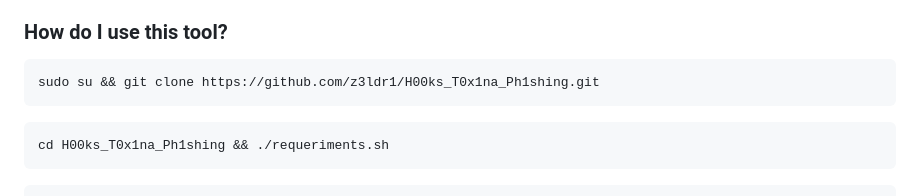
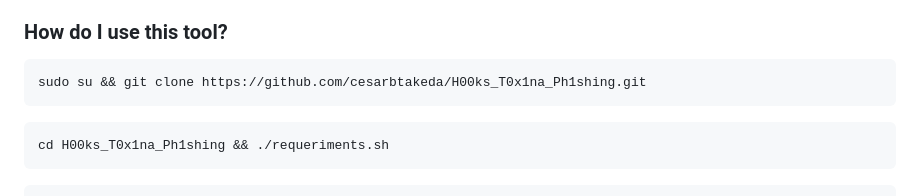
Before and after one commit to cesarbtakeda/H00ks_T0x1na, a Markdown page: README.md, the part around the change printed below. GitHub-like rendering.

````diff
--- a/README.md
+++ b/README.md
@@ -8,7 +8,7 @@ H00ks_T0x1na_Ph1shing is a Phishing (Social Engineering) tool used to remotely c
 
 ### How do I use this tool?
 ```
-sudo su && git clone https://github.com/z3ldr1/H00ks_T0x1na_Ph1shing.git
+sudo su && git clone https://github.com/cesarbtakeda/H00ks_T0x1na_Ph1shing.git
 ```
 ```
 cd H00ks_T0x1na_Ph1shing && ./requeriments.sh
````
Also changed, not shown: other parts of README.md (+1 -1 lines).
